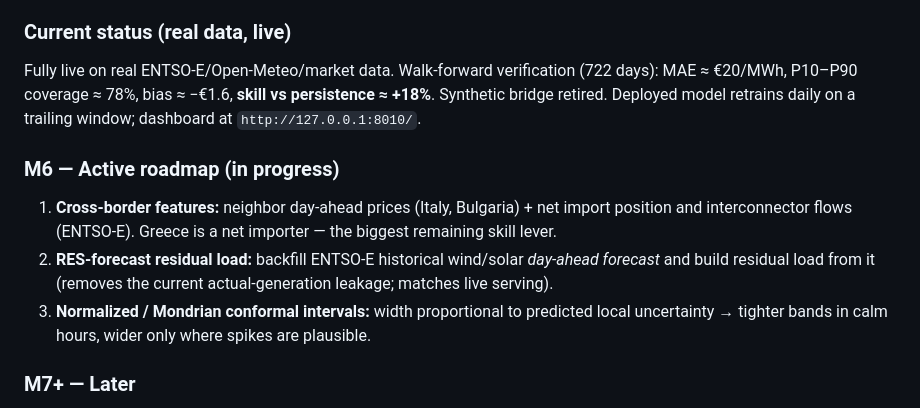
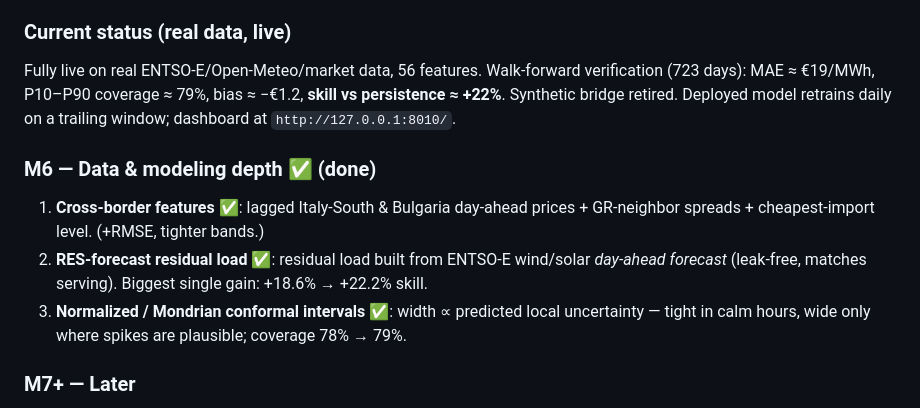
Before and after one commit to johnpsom/energy-market-lab, a Markdown page: PLAN.md, the part around the change. Drawn GitHub-style.

```diff
--- a/PLAN.md
+++ b/PLAN.md
@@ -56,19 +56,19 @@ Schema stays **Postgres-compatible** throughout so the DB swap is a config chang
 
 ### Current status (real data, live)
 
-Fully live on real ENTSO-E/Open-Meteo/market data. Walk-forward verification (722 days):
-MAE ≈ €20/MWh, P10–P90 coverage ≈ 78%, bias ≈ −€1.6, **skill vs persistence ≈ +18%**. Synthetic
-bridge retired. Deployed model retrains daily on a trailing window; dashboard at
+Fully live on real ENTSO-E/Open-Meteo/market data, 56 features. Walk-forward verification
+(723 days): MAE ≈ €19/MWh, P10–P90 coverage ≈ 79%, bias ≈ −€1.2, **skill vs persistence ≈ +22%**.
+Synthetic bridge retired. Deployed model retrains daily on a trailing window; dashboard at
 `http://127.0.0.1:8010/`.
 
-### M6 — Active roadmap (in progress)
+### M6 — Data & modeling depth ✅ (done)
 
-1. **Cross-border features:** neighbor day-ahead prices (Italy, Bulgaria) + net import position and
-   interconnector flows (ENTSO-E). Greece is a net importer — the biggest remaining skill lever.
-2. **RES-forecast residual load:** backfill ENTSO-E historical wind/solar *day-ahead forecast* and
-   build residual load from it (removes the current actual-generation leakage; matches live serving).
-3. **Normalized / Mondrian conformal intervals:** width proportional to predicted local uncertainty
-   → tighter bands in calm hours, wider only where spikes are plausible.
+1. **Cross-border features** ✅: lagged Italy-South & Bulgaria day-ahead prices + GR-neighbor
+   spreads + cheapest-import level. (+RMSE, tighter bands.)
+2. **RES-forecast residual load** ✅: residual load built from ENTSO-E wind/solar *day-ahead
+   forecast* (leak-free, matches serving). Biggest single gain: +18.6% → +22.2% skill.
+3. **Normalized / Mondrian conformal intervals** ✅: width ∝ predicted local uncertainty — tight in
+   calm hours, wide only where spikes are plausible; coverage 78% → 79%.
 
 ### M7+ — Later
 
```
Also changed, not shown: README.md (+9 -14 lines), docs/FEATURES.md (+8 -6 lines).
